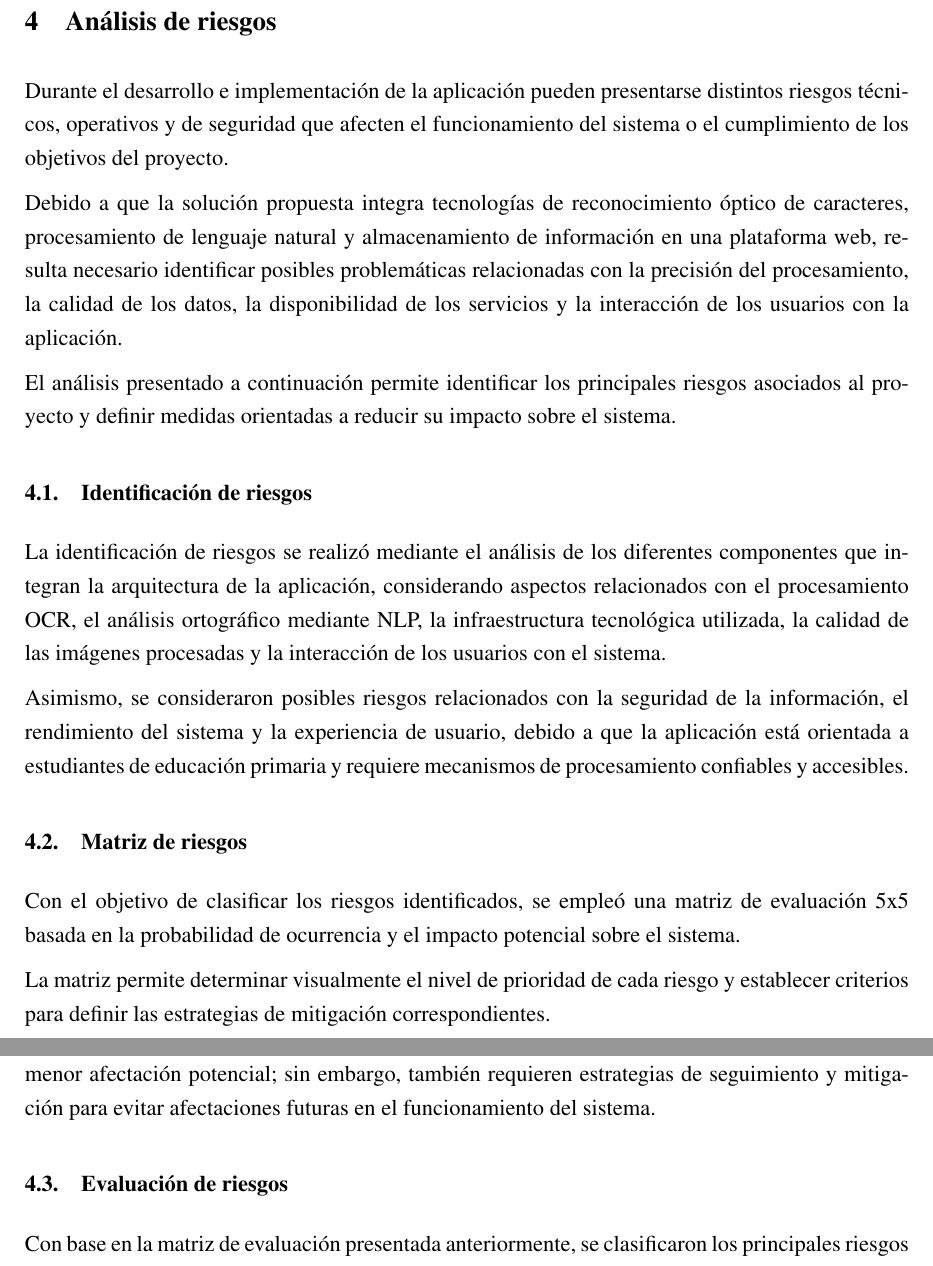
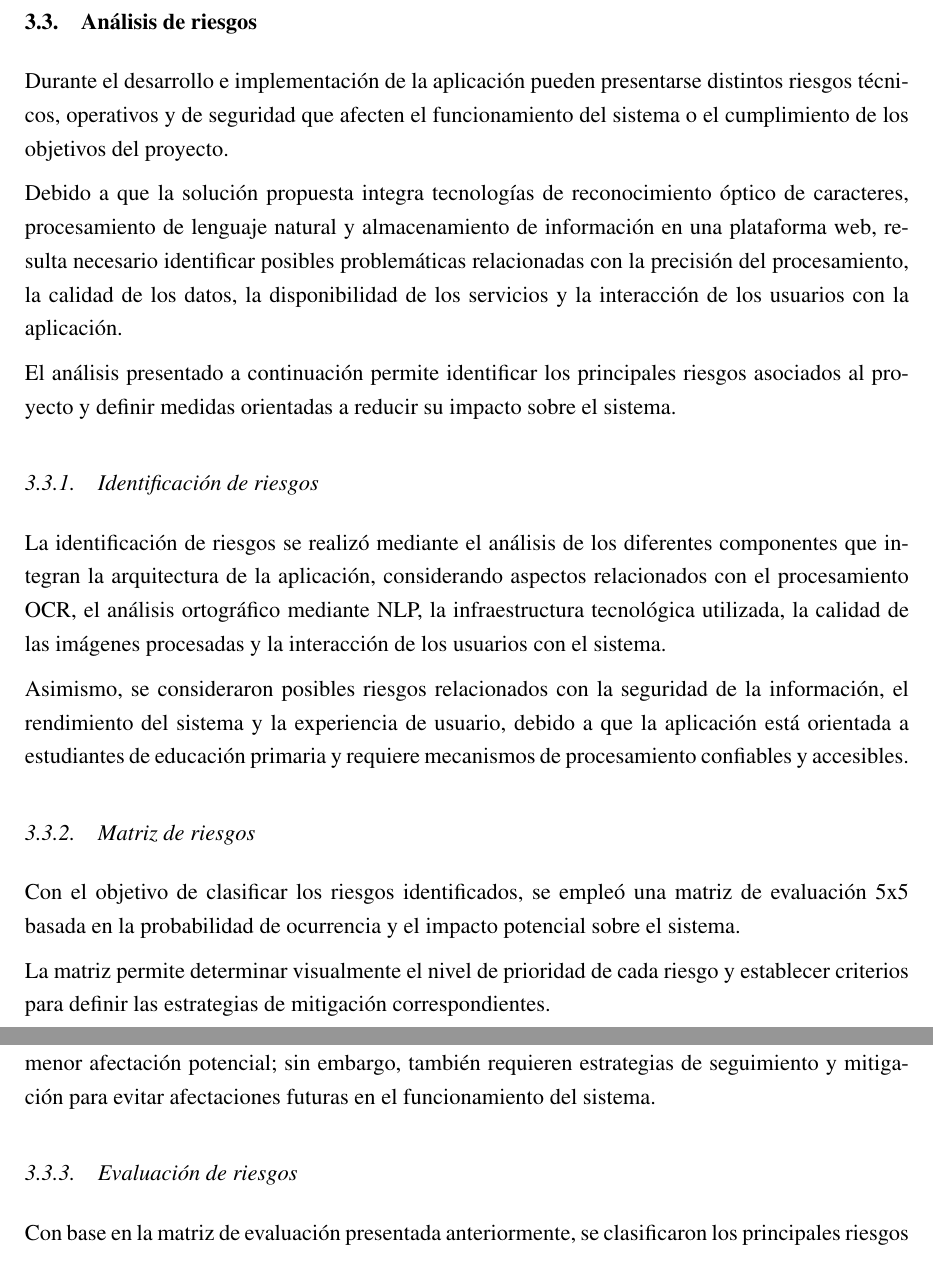
Before and after one commit to Diego1865/reporteTT, a LaTeX document (main.tex, which reads Capitulo3/riesgosymitigacion.tex): two parts of pages 42 and 43 of 141, joined at a grey line, cut so that both start at the same text. Compiled offline with pdfLaTeX.

Commit message:
Corrección secciones

```diff
--- a/Capitulo3/riesgosymitigacion.tex
+++ b/Capitulo3/riesgosymitigacion.tex
@@ -1,4 +1,4 @@
-\section{Análisis de riesgos}
+\subsection{Análisis de riesgos}
 
 Durante el desarrollo e implementación de la aplicación pueden presentarse distintos riesgos técnicos, operativos y de seguridad que afecten el funcionamiento del sistema o el cumplimiento de los objetivos del proyecto.
 
@@ -8,7 +8,7 @@ El análisis presentado a continuación permite identificar los principales ries
 
 %------------------------------------------------
 
-\subsection{Identificación de riesgos}
+\subsubsection{Identificación de riesgos}
 
 La identificación de riesgos se realizó mediante el análisis de los diferentes componentes que integran la arquitectura de la aplicación, considerando aspectos relacionados con el procesamiento OCR, el análisis ortográfico mediante NLP, la infraestructura tecnológica utilizada, la calidad de las imágenes procesadas y la interacción de los usuarios con el sistema.
 
@@ -16,7 +16,7 @@ Asimismo, se consideraron posibles riesgos relacionados con la seguridad de la i
 
 %------------------------------------------------
 
-\subsection{Matriz de riesgos}
+\subsubsection{Matriz de riesgos}
 
 Con el objetivo de clasificar los riesgos identificados, se empleó una matriz de evaluación 5x5 basada en la probabilidad de ocurrencia y el impacto potencial sobre el sistema.
 
@@ -97,7 +97,7 @@ Los riesgos moderados y bajos, representados en amarillo y verde respectivamente
 
 %------------------------------------------------
 
-\subsection{Evaluación de riesgos}
+\subsubsection{Evaluación de riesgos}
 
 Con base en la matriz de evaluación presentada anteriormente, se clasificaron los principales riesgos identificados durante el análisis del sistema, considerando su probabilidad de ocurrencia, impacto potencial y las medidas de contingencia propuestas para reducir sus efectos sobre la aplicación.
 \begin{table}[H]
```
Also changed, not shown: Capitulo3/riesgosymitigacion.tex (2 more changed lines).
